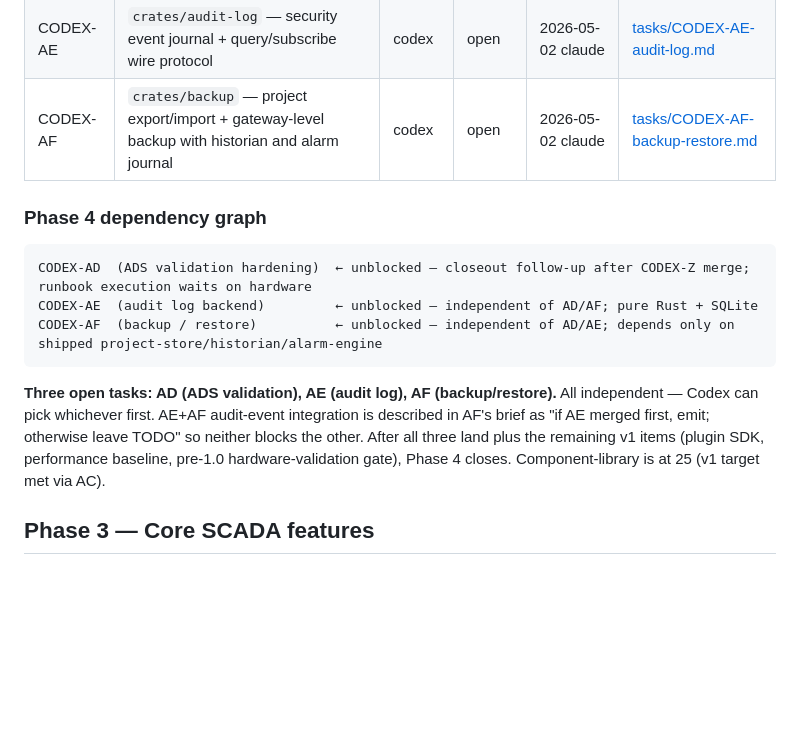
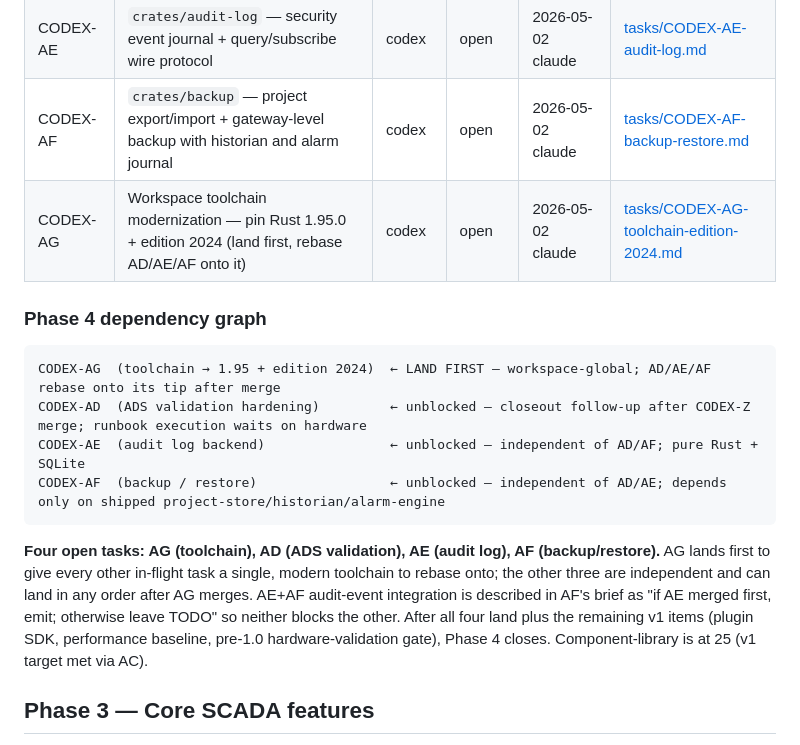
Before and after one commit to sergiogallegos/OpenWebHMI, a Markdown page: docs/agents/board.md, the part around the change. GitHub-like rendering; blank space fills up the shorter version.

Commit message:
docs(agents): open CODEX-AG — Rust 1.95 + edition 2024 toolchain bump
Pins rust-toolchain.toml to 1.95.0, bumps workspace to edition 2024,
raises MSRV to 1.85. Scope-locked: no async-trait removal (Driver is
used as Box<dyn Driver>), no idiom sweep, no dep bumps. Lands first
so AD/AE/AF rebase onto a single modern toolchain.

Co-Authored-By: Claude Opus 4.7 (1M context) <noreply@anthropic.com>

````diff
--- a/docs/agents/board.md
+++ b/docs/agents/board.md
@@ -11,16 +11,18 @@
 | CODEX-AD | ADS validation hardening — CI sim feasibility, TwinCAT 3 smoke runbook, sumup + upstream risk tracking | codex | open | 2026-05-01 claude | [tasks/CODEX-AD-ads-validation.md](tasks/CODEX-AD-ads-validation.md) |
 | CODEX-AE | `crates/audit-log` — security event journal + query/subscribe wire protocol | codex | open | 2026-05-02 claude | [tasks/CODEX-AE-audit-log.md](tasks/CODEX-AE-audit-log.md) |
 | CODEX-AF | `crates/backup` — project export/import + gateway-level backup with historian and alarm journal | codex | open | 2026-05-02 claude | [tasks/CODEX-AF-backup-restore.md](tasks/CODEX-AF-backup-restore.md) |
+| CODEX-AG | Workspace toolchain modernization — pin Rust 1.95.0 + edition 2024 (land first, rebase AD/AE/AF onto it) | codex | open | 2026-05-02 claude | [tasks/CODEX-AG-toolchain-edition-2024.md](tasks/CODEX-AG-toolchain-edition-2024.md) |
 
 ### Phase 4 dependency graph
 
 ```
-CODEX-AD  (ADS validation hardening)  ← unblocked — closeout follow-up after CODEX-Z merge; runbook execution waits on hardware
-CODEX-AE  (audit log backend)         ← unblocked — independent of AD/AF; pure Rust + SQLite
-CODEX-AF  (backup / restore)          ← unblocked — independent of AD/AE; depends only on shipped project-store/historian/alarm-engine
+CODEX-AG  (toolchain → 1.95 + edition 2024)  ← LAND FIRST — workspace-global; AD/AE/AF rebase onto its tip after merge
+CODEX-AD  (ADS validation hardening)         ← unblocked — closeout follow-up after CODEX-Z merge; runbook execution waits on hardware
+CODEX-AE  (audit log backend)                ← unblocked — independent of AD/AF; pure Rust + SQLite
+CODEX-AF  (backup / restore)                 ← unblocked — independent of AD/AE; depends only on shipped project-store/historian/alarm-engine
 ```
 
-**Three open tasks: AD (ADS validation), AE (audit log), AF (backup/restore).** All independent — Codex can pick whichever first. AE+AF audit-event integration is described in AF's brief as "if AE merged first, emit; otherwise leave TODO" so neither blocks the other. After all three land plus the remaining v1 items (plugin SDK, performance baseline, pre-1.0 hardware-validation gate), Phase 4 closes. Component-library is at 25 (v1 target met via AC).
+**Four open tasks: AG (toolchain), AD (ADS validation), AE (audit log), AF (backup/restore).** AG lands first to give every other in-flight task a single, modern toolchain to rebase onto; the other three are independent and can land in any order after AG merges. AE+AF audit-event integration is described in AF's brief as "if AE merged first, emit; otherwise leave TODO" so neither blocks the other. After all four land plus the remaining v1 items (plugin SDK, performance baseline, pre-1.0 hardware-validation gate), Phase 4 closes. Component-library is at 25 (v1 target met via AC).
 
 ## Phase 3 — Core SCADA features
 
````
Also changed, not shown: docs/agents/log.md (+1 -0 lines), 1 other file.
